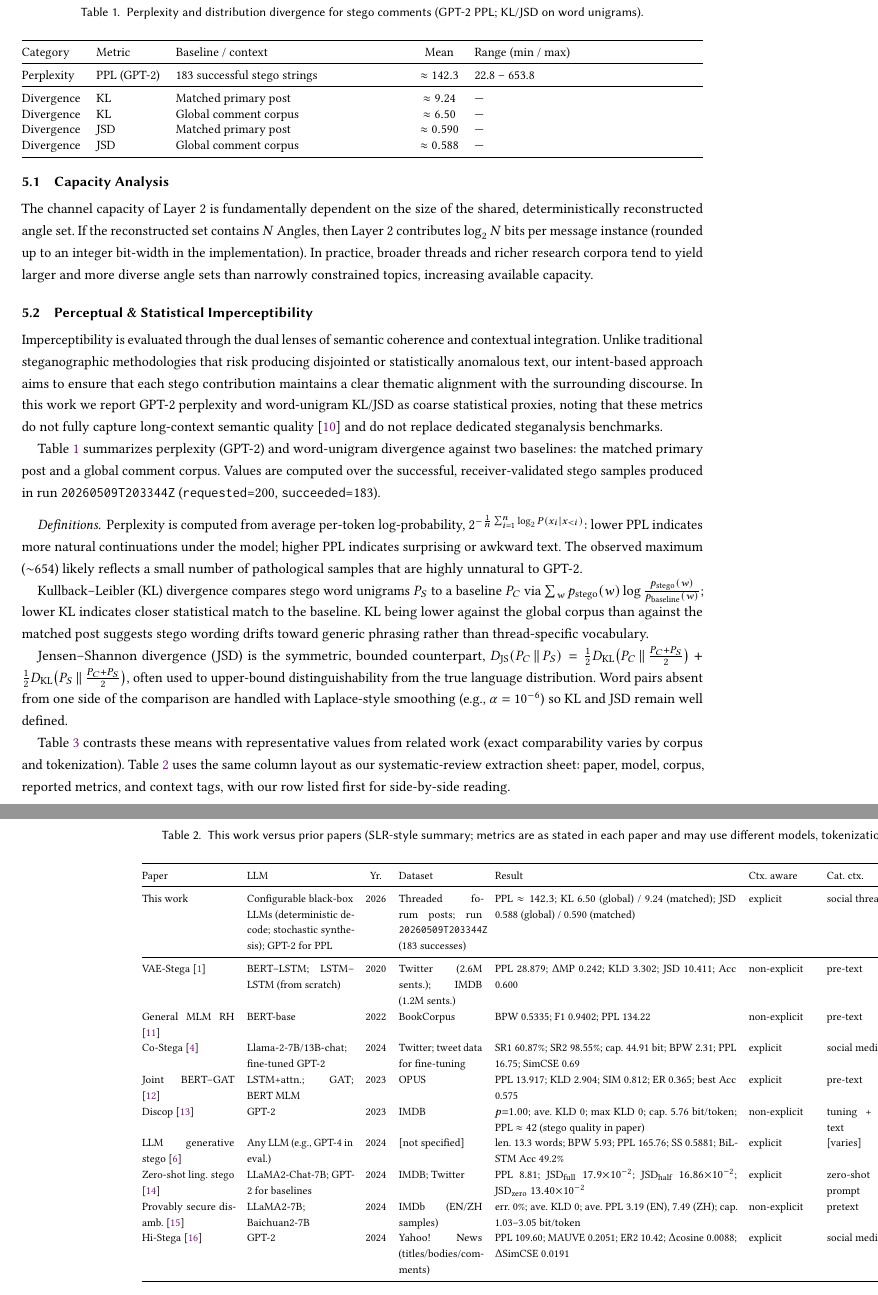
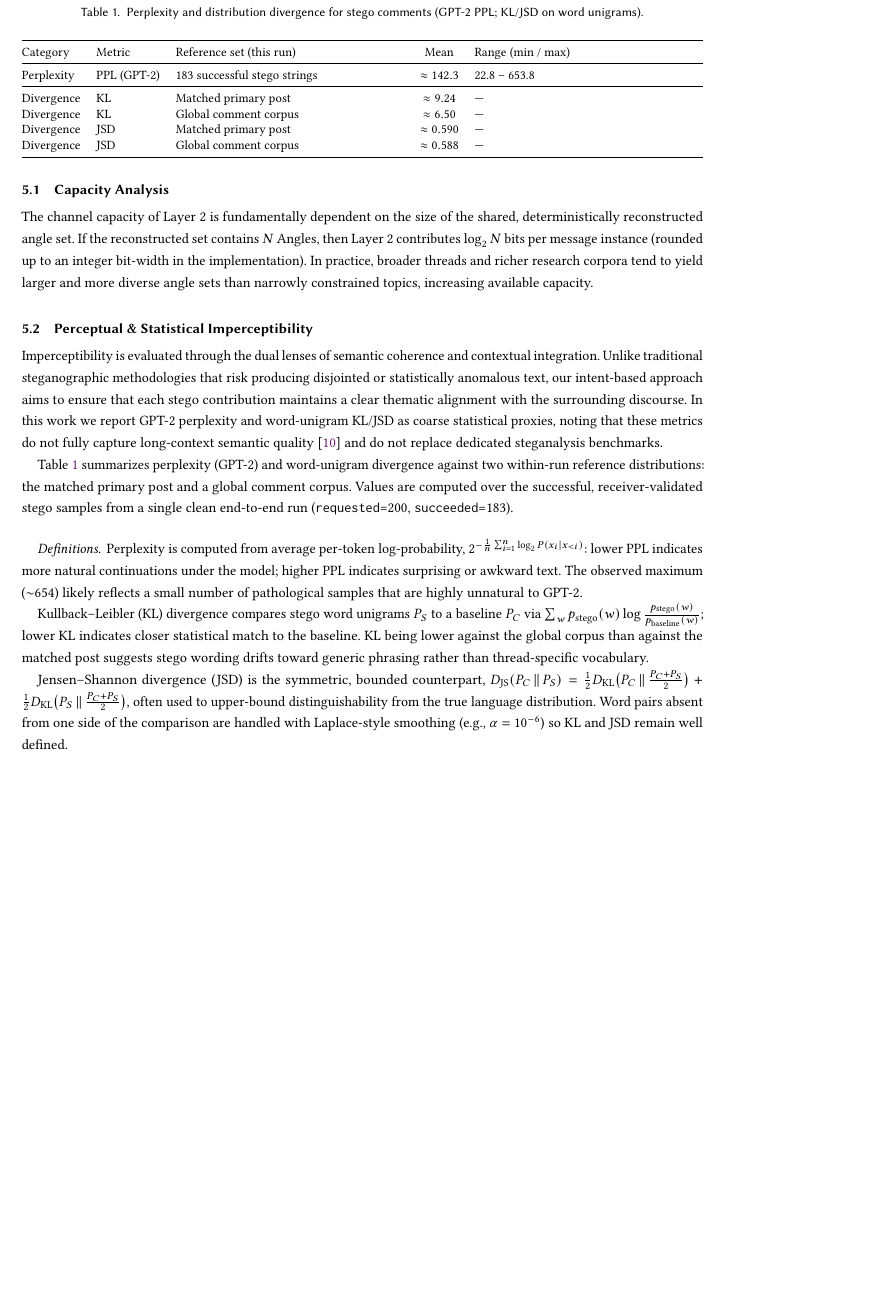
Before and after one commit to NasoohOlabi/project_paper, a LaTeX paper (stego_paper/main.tex, which reads stego_paper/sections/evaluation.tex): two parts of pages 11 and 12 of 14 before the commit and part of page 11 of 12 after it, the two joined at a grey line, cut so that both start at the same text, the shorter picture padded with empty space. Compiled offline with pdfLaTeX.

Commit message:
Remove unproven cross-paper comparisons

```diff
--- a/stego_paper/sections/evaluation.tex
+++ b/stego_paper/sections/evaluation.tex
@@ -9,7 +9,7 @@ The channel capacity of Layer~2 is fundamentally dependent on the size of the sh
 \subsection{Perceptual \& Statistical Imperceptibility}
 Imperceptibility is evaluated through the dual lenses of semantic coherence and contextual integration. Unlike traditional steganographic methodologies that risk producing disjointed or statistically anomalous text, our intent-based approach aims to ensure that each stego contribution maintains a clear thematic alignment with the surrounding discourse. In this work we report GPT-2 perplexity and word-unigram KL/JSD as coarse statistical proxies, noting that these metrics do not fully capture long-context semantic quality \cite{wang2022perplexity} and do not replace dedicated steganalysis benchmarks.
 
-Table~\ref{tab:method-metrics} summarizes perplexity (GPT-2) and word-unigram divergence against two baselines: the matched primary post and a global comment corpus. Values are computed over the successful, receiver-validated stego samples produced in run \texttt{20260509T203344Z} (\texttt{requested}=200, \texttt{succeeded}=183).
+Table~\ref{tab:method-metrics} summarizes perplexity (GPT-2) and word-unigram divergence against two within-run reference distributions: the matched primary post and a global comment corpus. Values are computed over the successful, receiver-validated stego samples from a single clean end-to-end run (\texttt{requested}=200, \texttt{succeeded}=183).
 
 \begin{table}[t]
 	\centering
@@ -18,7 +18,7 @@ Table~\ref{tab:method-metrics} summarizes perplexity (GPT-2) and word-unigram di
 	\small
 	\begin{tabularx}{\columnwidth}{@{}l l X c X@{}}
 		\toprule
-		Category & Metric & Baseline / context & Mean & Range (min / max) \\
+		Category & Metric & Reference set (this run) & Mean & Range (min / max) \\
 		\midrule
 		Perplexity & PPL (GPT-2) & 183 successful stego strings & $\approx 142.3$ & 22.8 -- 653.8 \\
 		\midrule
@@ -46,19 +46,3 @@ $D_{\mathrm{JS}}(P_C \,\|\, P_S) = \frac{1}{2} D_{\mathrm{KL}}\bigl(P_C \,\|\, \
 often used to upper-bound distinguishability from the true language distribution.
 Word pairs absent from one side of the comparison are handled with Laplace-style smoothing (e.g., $\alpha = 10^{-6}$) so KL and JSD remain well defined.
 
-Table~\ref{tab:metrics-vs-literature} contrasts these means with representative values from related work (exact comparability varies by corpus and tokenization).
-Table~\ref{tab:slr-metrics-comparison} uses the same column layout as our systematic-review extraction sheet: paper, model, corpus, reported metrics, and context tags, with our row listed first for side-by-side reading.
-
-\begin{landscape}
-	\footnotesize
-	\setlength{\tabcolsep}{4pt}
-	\begin{longtable}{@{}p{2.05cm}p{2.35cm}cp{1.85cm}p{5.35cm}p{1.45cm}p{1.55cm}p{1.95cm}@{}}
-		\caption{This work versus prior papers (SLR-style summary; metrics are as stated in each paper and may use different models, tokenizations, and baselines).}
-		\label{tab:slr-metrics-comparison} \\
-		\toprule
-		Paper & LLM & Yr. & Dataset & Result & Ctx.\ aware & Cat.\ ctx.\ & Repr.\ ctx.\ \\
-		\midrule
-		\endfirsthead
-		\multicolumn{8}{c}{\tablename\ \thetable{}---continued from previous page} \\
-		\toprule
-		Paper & LLM & Yr. & Dataset & Result & Ctx.\ aware & Cat.\ ctx.\ & Repr.\ ctx.\ \\
@@ -72,8 +48,0 @@ Table~\ref{tab:slr-metrics-comparison} uses the same column layout as our system
-		This work & Configurable black-box LLMs (deterministic decode; stochastic synthesis); GPT-2 for PPL & 2026 & Threaded forum posts; run \texttt{20260509T203344Z} (183 successes) & PPL $\approx 142.3$; KL 6.50 (global) / 9.24 (matched); JSD 0.588 (global) / 0.590 (matched) & explicit & social thread & selection channel (reply + angle) \\
-		\midrule
-		VAE-Stega \cite{yang2020vae} & BERT--LSTM; LSTM--LSTM (from scratch) & 2020 & Twitter (2.6M sents.); IMDB (1.2M sents.) & PPL 28.879; $\Delta$MP 0.242; KLD 3.302; JSD 10.411; Acc 0.600 & non-explicit & pre-text & text \\
-		General MLM RH \cite{zheng2022general} & BERT-base & 2022 & BookCorpus & BPW 0.5335; F1 0.9402; PPL 134.22 & non-explicit & pre-text & text \\
-		Co-Stega \cite{liao2024co} & Llama-2-7B/13B-chat; fine-tuned GPT-2 & 2024 & Twitter; tweet data for fine-tuning & SR1 60.87\%; SR2 98.55\%; cap.\ 44.91 bit; BPW 2.31; PPL 16.75; SimCSE 0.69 & explicit & social media & text \\
-		Joint BERT--GAT \cite{ding2023joint} & LSTM+attn.; GAT; BERT MLM & 2023 & OPUS & PPL 13.917; KLD 2.904; SIM 0.812; ER 0.365; best Acc 0.575 & explicit & pre-text & text \\
-		Discop \cite{ding2023discop} & GPT-2 & 2023 & IMDB & $p{=}1.00$; ave.\ KLD 0; max KLD 0; cap.\ 5.76 bit/token; PPL $\approx 42$ (stego quality in paper) & non-explicit & tuning + pretext & text \\
-		LLM generative stego \cite{wu2024generative} & Any LLM (e.g., GPT-4 in eval.) & 2024 & [not specified] & len.\ 13.3 words; BPW 5.93; PPL 165.76; SS 0.5881; BiLSTM Acc 49.2\% & explicit & [varies] & [varies] \\
@@ -83,2 +48,0 @@ Table~\ref{tab:slr-metrics-comparison} uses the same column layout as our system
-	\end{longtable}
-\end{landscape}
```
Also changed, not shown: stego_paper/sections/evaluation.tex (45 more changed lines).
